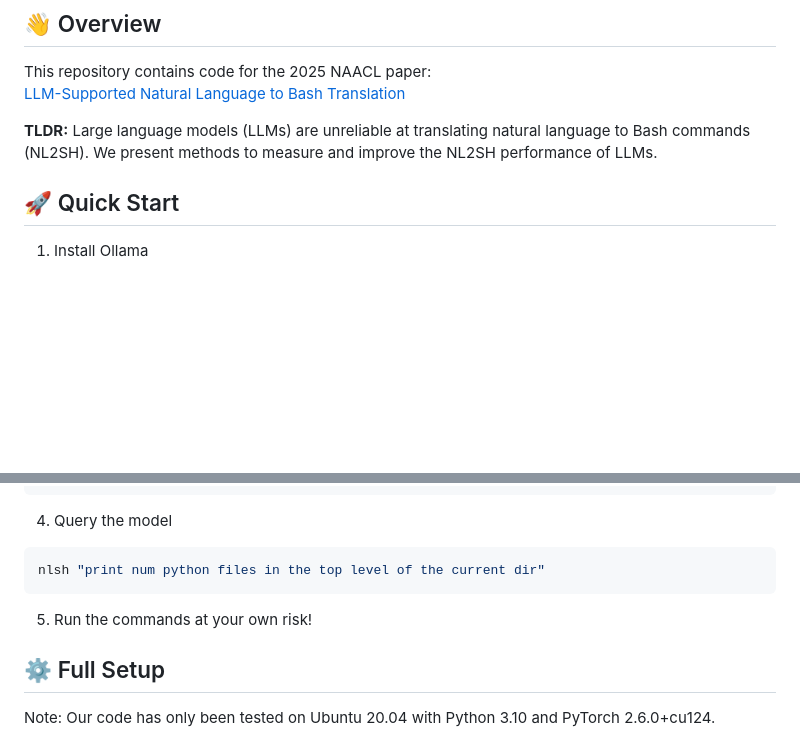
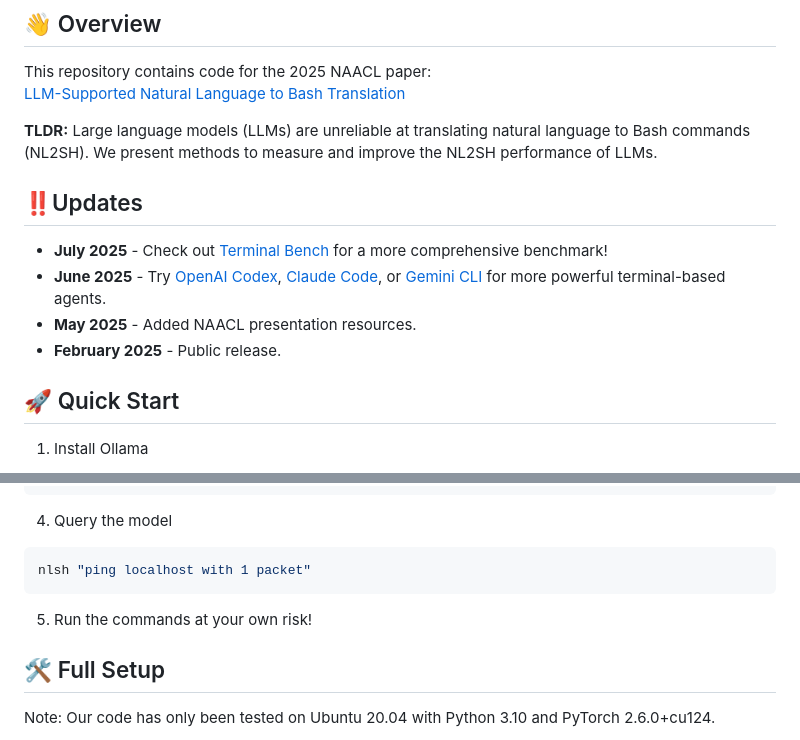
Before and after one commit to westenfelder/NL2SH, a Markdown page: README.md, 2 parts joined by grey strips. GitHub-like rendering; blank space fills up the shorter version.

````diff
--- a/README.md
+++ b/README.md
@@ -5,6 +5,12 @@ This repository contains code for the 2025 NAACL paper:
 [LLM-Supported Natural Language to Bash Translation](https://aclanthology.org/2025.naacl-long.555/)
 
 **TLDR:** Large language models (LLMs) are unreliable at translating natural language to Bash commands (NL2SH). We present methods to measure and improve the NL2SH performance of LLMs.
+
+## ‼️Updates
+- **July 2025** - Check out [Terminal Bench](https://github.com/laude-institute/terminal-bench) for a more comprehensive benchmark!
+- **June 2025** - Try [OpenAI Codex](https://github.com/openai/codex), [Claude Code](https://github.com/anthropics/claude-code), or [Gemini CLI](https://github.com/google-gemini/gemini-cli) for more powerful terminal-based agents.
+- **May 2025** - Added NAACL presentation resources.
+- **February 2025** - Public release.
 
 ## 🚀 Quick Start
 1. Install Ollama
@@ -24,11 +30,11 @@ nlsh() {
 ```
 4. Query the model
 ```bash
-nlsh "print num python files in the top level of the current dir"
+nlsh "ping localhost with 1 packet"
 ```
 5. Run the commands at your own risk!
 
-## ⚙️ Full Setup
+## 🛠️ Full Setup
 Note: Our code has only been tested on Ubuntu 20.04 with Python 3.10 and PyTorch 2.6.0+cu124.
 
 - Install Docker Engine [(Instructions)](https://docs.docker.com/engine/install/)
````
Also changed, not shown: other parts of README.md (+1 -1 lines).
